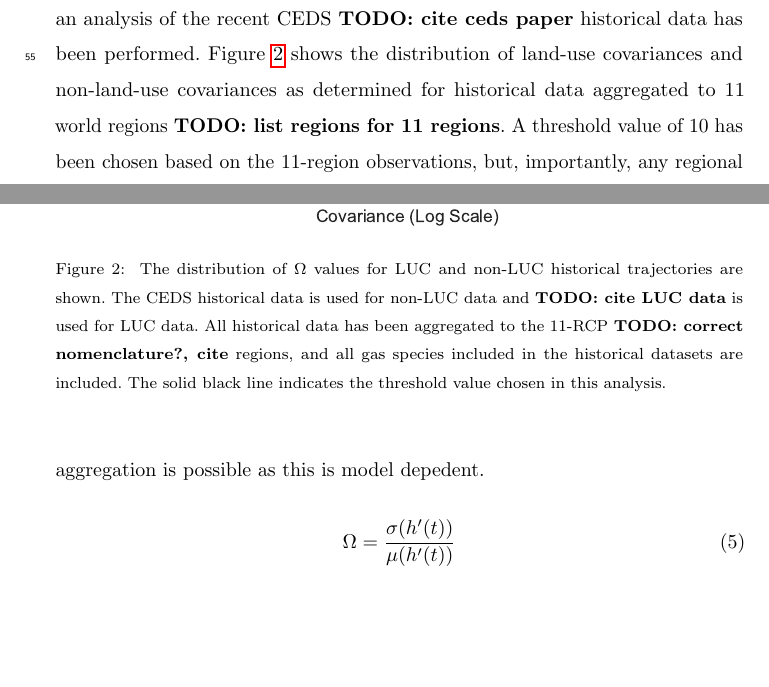
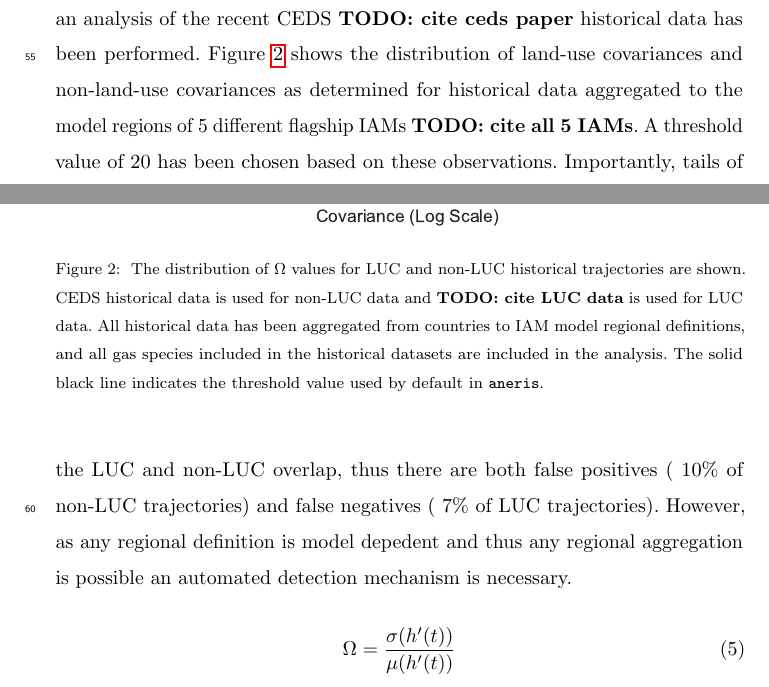
Before and after one commit to gidden/harmonization-methods-paper, a LaTeX paper (paper.tex, which reads meth.tex): two parts of pages 5 and 6 of 9, joined at a grey line, cut so that both start at the same text, the shorter picture padded with empty space. Compiled offline with pdfLaTeX; an older LaTeX class or package is replaced by its successor.

Commit message:
updating cov with better threshold

```diff
--- a/meth.tex
+++ b/meth.tex
@@ -101,10 +101,13 @@ trajectory is calculated as shown in Equation \ref{eqs:cov} and tested against a
 threshold. To determine this threshold, an analysis of the recent CEDS
 \TODO{cite ceds paper} historical data has been performed. Figure \ref{fig:cov}
 shows the distribution of land-use covariances and non-land-use covariances as
-determined for historical data aggregated to 11 world regions \TODO{list regions
-  for 11 regions}. A threshold value of 10 has been chosen based on the
-11-region observations, but, importantly, any regional aggregation is possible
-as this is model depedent.
+determined for historical data aggregated to the model regions of 5 different
+flagship IAMs \TODO{cite all 5 IAMs}. A threshold value of 20 has been chosen
+based on these observations. Importantly, tails of the LUC and non-LUC overlap,
+thus there are both false positives (~10\% of non-LUC trajectories) and false
+negatives (~7\% of LUC trajectories). However, as any regional definition is
+model depedent and thus any regional aggregation is possible an automated
+detection mechanism is necessary.
 
 \begin{equation}\label{eqs:cov}
     \Omega =  \frac{\sigma(h^{\prime}(t))}{\mu(h^{\prime}(t))}
@@ -117,11 +120,12 @@ as this is model depedent.
     \caption[]{
       \label{fig:cov}
       The distribution of $\Omega$ values for LUC and non-LUC historical
-      trajectories are shown. The CEDS historical data is used for non-LUC data
-      and \TODO{cite LUC data} is used for LUC data. All historical data has
-      been aggregated to the 11-RCP \TODO{correct nomenclature?, cite} regions,
-      and all gas species included in the historical datasets are included. The
-      solid black line indicates the threshold value chosen in this analysis.
+      trajectories are shown. CEDS historical data is used for non-LUC data and
+      \TODO{cite LUC data} is used for LUC data. All historical data has been
+      aggregated from countries to IAM model regional definitions, and all gas
+      species included in the historical datasets are included in the
+      analysis. The solid black line indicates the threshold value used by
+      default in \code{aneris}.
     }
   \end{center}
 \end{figure}
```
Also changed, not shown: figs/cov.pdf, 1 other file.
